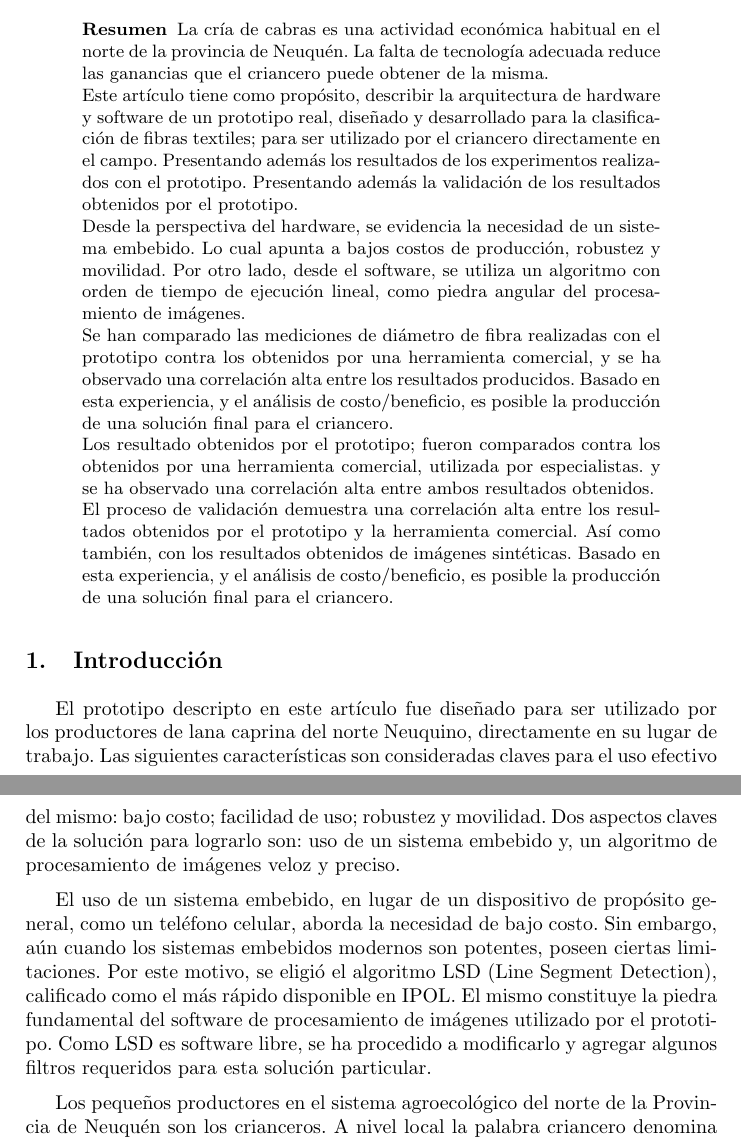
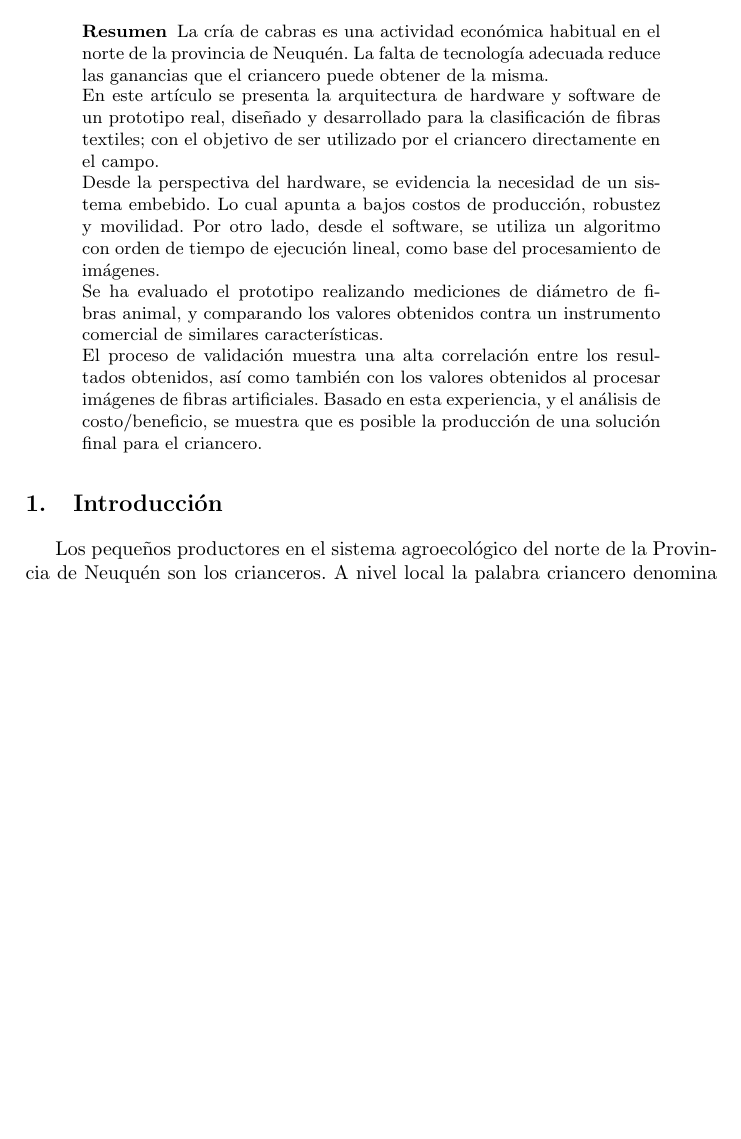
Before and after one commit to zrafa/articulos, a LaTeX paper (cacic2016/typeinst.tex): two parts of pages 1 and 2 of 12 before the commit and part of page 1 of 12 after it, the two joined at a grey line, cut so that both start at the same text, the shorter picture padded with empty space. Compiled offline with pdfLaTeX.

Commit message:
retoques y referencias

```diff
--- a/cacic2016/typeinst.tex
+++ b/cacic2016/typeinst.tex
@@ -103,56 +103,28 @@ Buenos Aires 1400, Neuquén, Argentina\\
 La cría de cabras es una actividad económica habitual en el norte de la provincia de Neuquén.
 La falta de tecnología adecuada reduce las ganancias que el criancero puede obtener de la misma.
 
-Este artículo tiene como propósito, describir la arquitectura de hardware y
+En este artículo se presenta la arquitectura de hardware y
 software de un prototipo real, diseñado y desarrollado para la clasificación
-de fibras textiles; para ser utilizado por el criancero directamente en el campo.
-Presentando además los resultados de los experimentos realizados
-con el prototipo.
-Presentando además la validación de los resultados obtenidos por el
-prototipo.
+de fibras textiles; con el objetivo de ser utilizado por el criancero directamente en el campo.
 
 Desde la perspectiva del hardware, se evidencia la necesidad de un sistema
 embebido. Lo cual apunta a bajos costos de producción, robustez y movilidad.
 Por otro lado, desde el software, se utiliza un algoritmo con orden de
-tiempo de ejecución lineal, como piedra angular del procesamiento de imágenes.
+tiempo de ejecución lineal, como base del procesamiento de imágenes.
 
-Se han comparado las mediciones de diámetro de fibra realizadas con el
-prototipo
-contra los obtenidos por una herramienta comercial, y se ha observado
-una correlación alta entre los resultados producidos.
+Se ha evaluado el prototipo realizando mediciones de diámetro de fibras animal,
+y comparando los valores obtenidos contra un instrumento comercial de similares
+características.
+
+El proceso de validación muestra una alta correlación entre los resultados
+obtenidos, así como también con
+los valores obtenidos al procesar imágenes de fibras artificiales.
 Basado en esta experiencia, y
-el análisis de costo/beneficio, es posible la producción de una solución final
-para el criancero.
-
-Los resultado obtenidos por el prototipo; fueron comparados contra los
-obtenidos por una herramienta comercial, utilizada por especialistas.
-y se ha observado una correlación alta entre ambos resultados obtenidos.
-
-El proceso de validación demuestra una correlación alta entre los resultados
-obtenidos  por el prototipo y la herramienta comercial. Así como también, con
-los resultados obtenidos de imágenes sintéticas.
-Basado en esta experiencia, y
-el análisis de costo/beneficio, es posible la producción de una solución final
-para el criancero.
+el análisis de costo/beneficio, se muestra que es posible la producción de una solución final para el criancero.
 \end{abstract}
 
 
 \section{Introducción}
-El prototipo descripto en este artículo fue diseñado para ser
-utilizado por los productores de lana caprina del norte Neuquino, directamente
-en su lugar de trabajo. Las siguientes características son consideradas
-claves para el uso efectivo del mismo: bajo costo; facilidad de uso; robustez y
-movilidad. Dos aspectos claves de la solución para lograrlo son: uso de un
-sistema embebido y, un algoritmo de procesamiento de imágenes veloz y preciso.
-
-El uso de un sistema embebido, en lugar de un dispositivo de propósito general,
-como un teléfono celular, aborda la necesidad de bajo costo. Sin embargo, aún
-cuando los sistemas embebidos modernos son potentes, poseen ciertas limitaciones.
-Por este motivo, se eligió el algoritmo LSD (Line Segment Detection),
-calificado como el más rápido disponible en IPOL. El mismo constituye la piedra
-fundamental del software de procesamiento de imágenes utilizado por el
-prototipo. Como LSD es software libre, se ha procedido a modificarlo y agregar
-algunos filtros requeridos para esta solución particular.
 
 Los pequeños productores en el sistema agroecológico del norte de la Provincia de Neuquén son los crianceros. A nivel local la palabra criancero denomina a un amplio conjunto de productores familiares en el que predominan productores campesinos o con rasgos campesinos y que se dedican fundamentalmente a la cría de caprinos y ovinos (Bendini y col., 2002). Viven de la producción de fibras textiles de origen animal (principalmente caprino) en el norte neuquino, y no disponen de los medios técnicos y el asesoramiento profesional requerido para: i) orientar la selección animal a la producción de vellones mas pesados y calidades de fibra de valor superior; ii) establecer objetivamente los parámetros de la calidad de la fibra, de manera de poder clasificarla para optimizar la comercialización; iii) negociar con el comprador el precio de mercado que la calidad de la fibra amerita; y iv) orientar la producción ganadera hacia aquellos biotipos mejor adaptados a la naturaleza de la región, para así poder frenar y eventualmente revertir el proceso de desertificación que las afecta.
 
```
Also changed, not shown: cacic2016/typeinst.tex (30 more changed lines).
